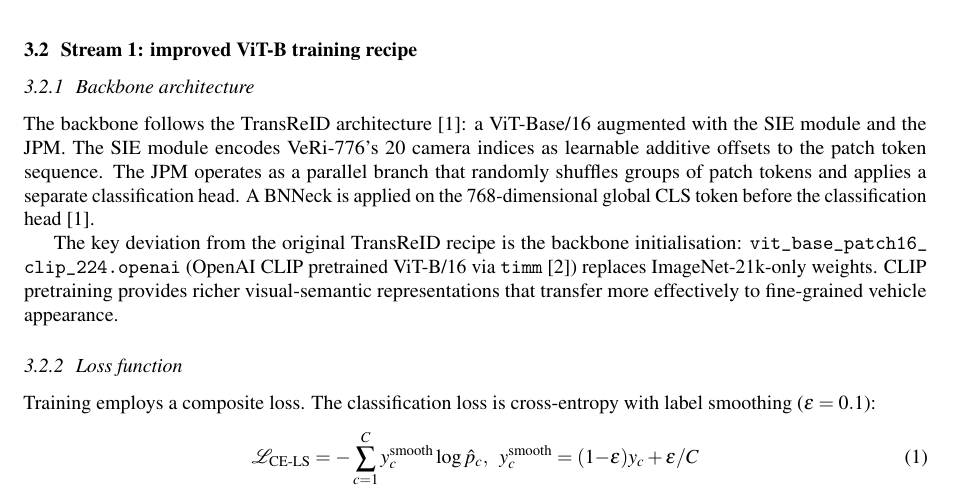
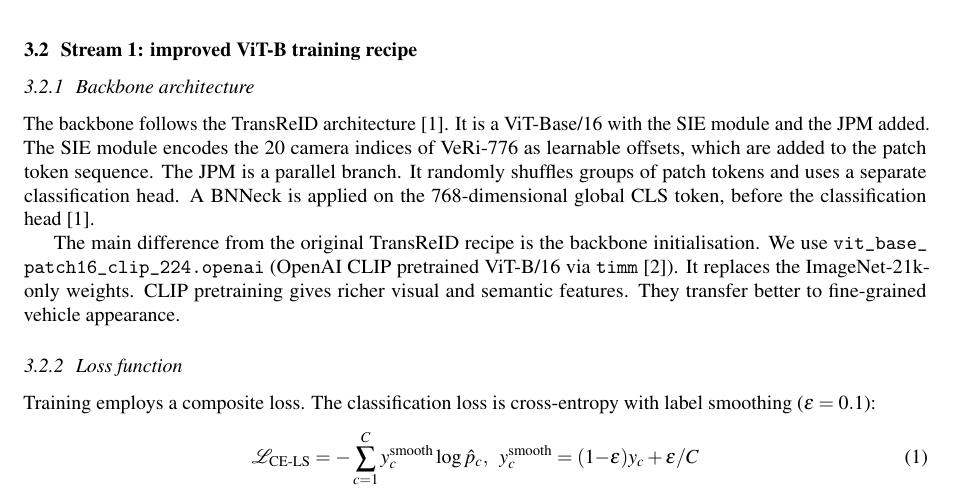
Before and after one commit to seifheakal/athar-paper, a LaTeX document (main.tex, which reads sections/11_m_backbone.tex): part of page 5 of 26, cut so that both start at the same text. Compiled offline with pdfLaTeX.

Commit message:
Rewrite backbone architecture (unit 11)
Co-Authored-By: Claude Sonnet 5.5 <noreply@anthropic.com>

```diff
--- a/sections/11_m_backbone.tex
+++ b/sections/11_m_backbone.tex
@@ -1,19 +1,9 @@
 % ===== UNIT 11: Stream 1: backbone architecture (3.2.1) =====
-% Status: AI-DRAFT  (change to REWRITTEN / REVIEWED when done; see CHECKLIST.md)
+% Status: REWRITTEN  (change to REWRITTEN / REVIEWED when done; see CHECKLIST.md)
 % Rules: style rewrite only. Keep every \cite, \ref, \label, number, equation and table value as is. Change the wording, not the content.
 \subsubsection{Backbone architecture}
-The backbone follows the TransReID architecture~\cite{he2021transreid}: a
-ViT-Base/16 augmented with the SIE module and the JPM. The SIE module encodes
-VeRi-776's 20 camera indices as learnable additive offsets to the patch token
-sequence. The JPM operates as a parallel branch that randomly shuffles groups
-of patch tokens and applies a separate classification head. A BNNeck is applied
-on the 768-dimensional global CLS token before the classification
-head~\cite{he2021transreid}.
+The backbone follows the TransReID architecture~\cite{he2021transreid}. It is a ViT-Base/16 with the SIE module and the JPM added. The SIE module encodes the 20 camera indices of VeRi-776 as learnable offsets, which are added to the patch token sequence. The JPM is a parallel branch. It randomly shuffles groups of patch tokens and uses a separate classification head. A BNNeck is applied on the 768-dimensional global CLS token, before the classification head~\cite{he2021transreid}.
 
-The key deviation from the original TransReID recipe is the backbone
-initialisation: \texttt{vit\_base\_\allowbreak patch16\_\allowbreak clip\_\allowbreak
+The main difference from the original TransReID recipe is the backbone initialisation. We use \texttt{vit\_base\_\allowbreak patch16\_\allowbreak clip\_\allowbreak
 224.openai} (OpenAI CLIP pretrained ViT-B/16 via
-\texttt{timm}~\cite{radford2021clip}) replaces
-ImageNet-21k-only weights. CLIP pretraining provides richer visual-semantic
-representations that transfer more effectively to fine-grained vehicle
-appearance.
+\texttt{timm}~\cite{radford2021clip}). It replaces the ImageNet-21k-only weights. CLIP pretraining gives richer visual and semantic features. They transfer better to fine-grained vehicle appearance.
```
Also changed, not shown: CHECKLIST.md (+2 -2 lines).
